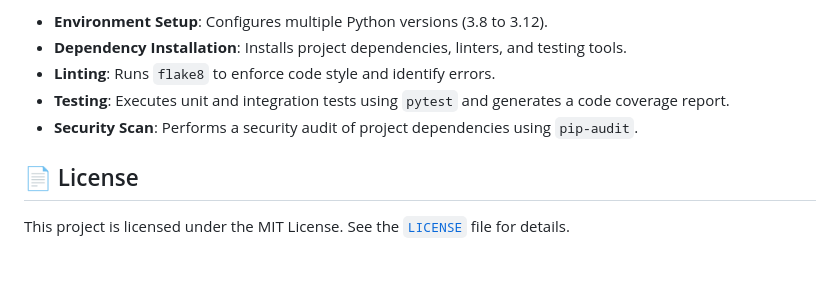
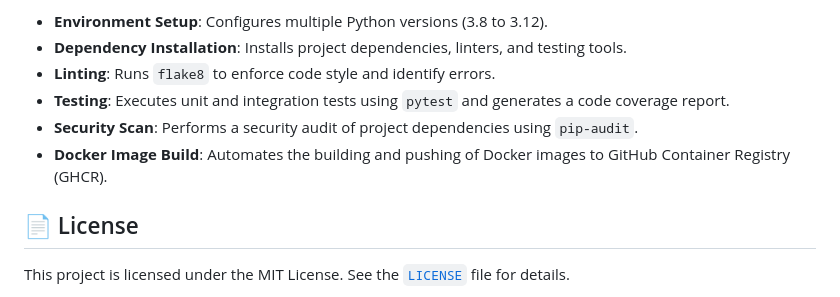
Before and after one commit to atrifat/text-embedding-api, a Markdown page: README.md, the part around the change. GitHub-like rendering; blank space fills up the shorter version.

Commit message:
docs: Update README with Docker CI information

```diff
--- a/README.md
+++ b/README.md
@@ -273,6 +273,7 @@ The CI workflow is defined in [`python-ci.yml`](.github/workflows/python-ci.yml)
 *   **Linting**: Runs `flake8` to enforce code style and identify errors.
 *   **Testing**: Executes unit and integration tests using `pytest` and generates a code coverage report.
 *   **Security Scan**: Performs a security audit of project dependencies using `pip-audit`.
+*   **Docker Image Build**: Automates the building and pushing of Docker images to GitHub Container Registry (GHCR).
 
 ## 📄 License
 
```
